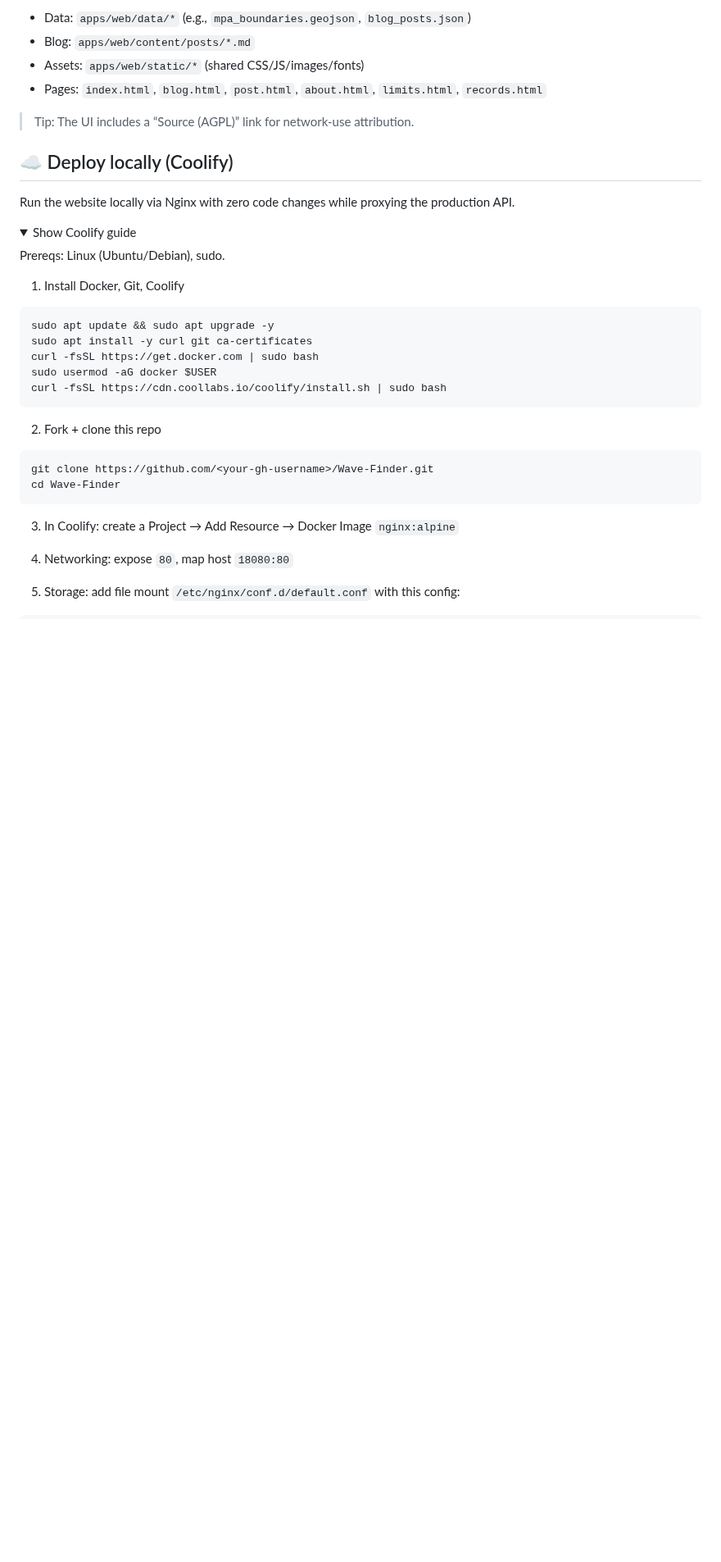
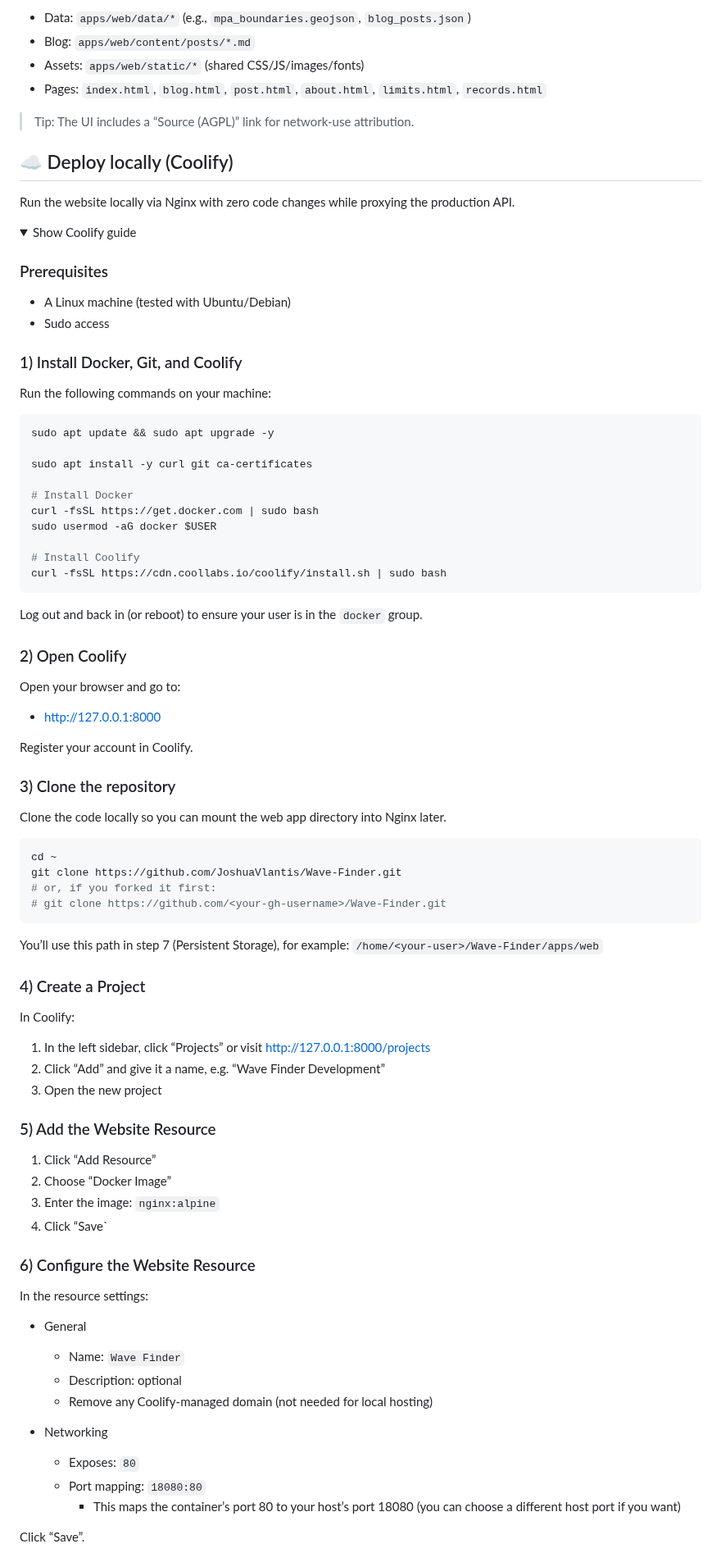
Before and after one commit to JoshuaVlantis/Wave-Finder, a Markdown page: README.md, the part around one of its changes. Shown at 82% size. Rendered like a GitHub page; folded sections open; blank space fills up the shorter version.

````diff
--- a/README.md
+++ b/README.md
@@ -70,27 +70,80 @@ Run the website locally via Nginx with zero code changes while proxying the prod
 <details>
 <summary>Show Coolify guide</summary>
 
-Prereqs: Linux (Ubuntu/Debian), sudo.
+### Prerequisites
 
-1) Install Docker, Git, Coolify
+- A Linux machine (tested with Ubuntu/Debian)
+- Sudo access
+
+### 1) Install Docker, Git, and Coolify
+
+Run the following commands on your machine:
 
 ```bash
 sudo apt update && sudo apt upgrade -y
+
 sudo apt install -y curl git ca-certificates
+
+# Install Docker
 curl -fsSL https://get.docker.com | sudo bash
 sudo usermod -aG docker $USER
+
+# Install Coolify
 curl -fsSL https://cdn.coollabs.io/coolify/install.sh | sudo bash
 ```
 
-2) Fork + clone this repo
+Log out and back in (or reboot) to ensure your user is in the `docker` group.
+
+### 2) Open Coolify
+
+Open your browser and go to:
+
+- http://127.0.0.1:8000
+
+Register your account in Coolify.
+
+### 3) Clone the repository
+
+Clone the code locally so you can mount the web app directory into Nginx later.
 
 ```bash
-git clone https://github.com/<your-gh-username>/Wave-Finder.git
-cd Wave-Finder
+cd ~
+git clone https://github.com/JoshuaVlantis/Wave-Finder.git
+# or, if you forked it first:
+# git clone https://github.com/<your-gh-username>/Wave-Finder.git
 ```
 
-3) In Coolify: create a Project → Add Resource → Docker Image `nginx:alpine`
+You’ll use this path in step 7 (Persistent Storage), for example:
+`/home/<your-user>/Wave-Finder/apps/web`
 
-4) Networking: expose `80`, map host `18080:80`
+### 4) Create a Project
 
-5) Storage: add file mount `/etc/nginx/conf.d/default.conf` with this config:
+In Coolify:
+
+1. In the left sidebar, click “Projects” or visit http://127.0.0.1:8000/projects
+2. Click “Add” and give it a name, e.g. “Wave Finder Development”
+3. Open the new project
+
+### 5) Add the Website Resource
+
+1. Click “Add Resource”
+2. Choose “Docker Image”
+3. Enter the image: `nginx:alpine`
+4. Click “Save`
+
+### 6) Configure the Website Resource
+
+In the resource settings:
+
+- General
+  - Name: `Wave Finder`
+  - Description: optional
+  - Remove any Coolify-managed domain (not needed for local hosting)
+
+- Networking
+  - Exposes: `80`
+  - Port mapping: `18080:80`
+    - This maps the container’s port 80 to your host’s port 18080 (you can choose a different host port if you want)
+
+Click “Save”.
+
````
Also changed, not shown: other parts of README.md (+80 -6 lines).
